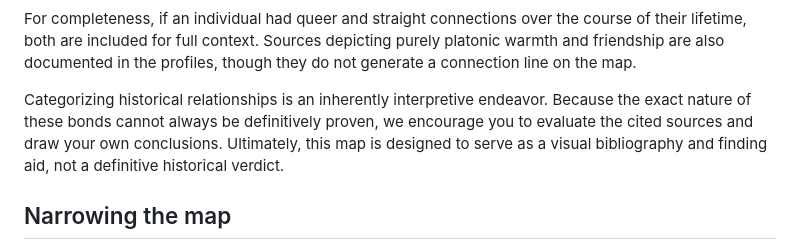
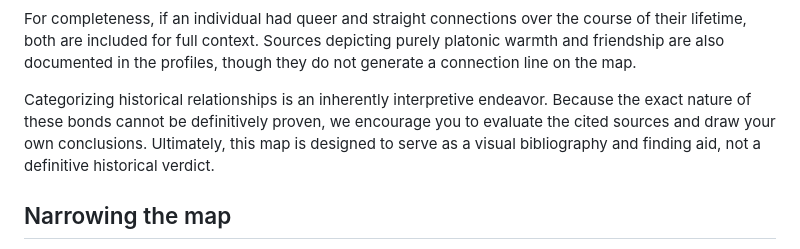
Before and after one commit to ImpowerGames/the-world-wilde-web, a Markdown page: ABOUT.md, the part around the change. GitHub-like rendering.

Commit message:
web: update about

```diff
--- a/ABOUT.md
+++ b/ABOUT.md
@@ -34,7 +34,7 @@ Every classification is checked by hand against the sources before it is relied
 
 For completeness, if an individual had queer and straight connections over the course of their lifetime, both are included for full context. Sources depicting purely platonic warmth and friendship are also documented in the profiles, though they do not generate a connection line on the map.
 
-Categorizing historical relationships is an inherently interpretive endeavor. Because the exact nature of these bonds cannot always be definitively proven, we encourage you to evaluate the cited sources and draw your own conclusions. Ultimately, this map is designed to serve as a visual bibliography and finding aid, not a definitive historical verdict.
+Categorizing historical relationships is an inherently interpretive endeavor. Because the exact nature of these bonds cannot be definitively proven, we encourage you to evaluate the cited sources and draw your own conclusions. Ultimately, this map is designed to serve as a visual bibliography and finding aid, not a definitive historical verdict.
 
 ## Narrowing the map
 
```
